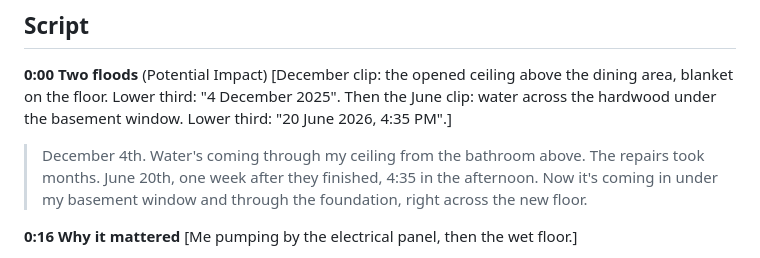
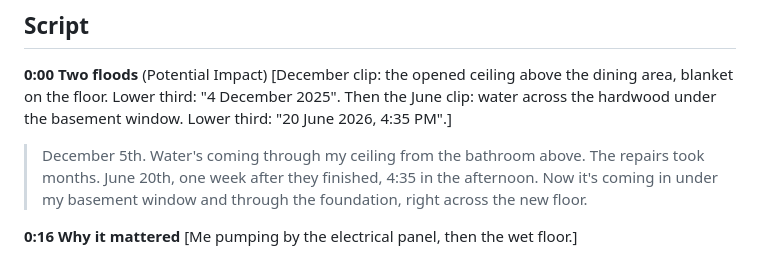
Before and after one commit to JonathanSolvesProblems/watermark, a Markdown page: docs/DEMO_SCRIPT.md, the part around one of its changes. GitHub-like rendering.

Commit message:
Demo script: December 5th

```diff
--- a/docs/DEMO_SCRIPT.md
+++ b/docs/DEMO_SCRIPT.md
@@ -13,7 +13,7 @@ logos: skip the fill-valve and battery photos (branded packaging), blur plates a
 "4 December 2025". Then the June clip: water across the hardwood under the basement window.
 Lower third: "20 June 2026, 4:35 PM".]
 
-> December 4th. Water's coming through my ceiling from the bathroom above. The repairs took
+> December 5th. Water's coming through my ceiling from the bathroom above. The repairs took
 > months. June 20th, one week after they finished, 4:35 in the afternoon. Now it's coming in
 > under my basement window and through the foundation, right across the new floor.
 
```
Also changed, not shown: other parts of docs/DEMO_SCRIPT.md (+1 -1 lines).
